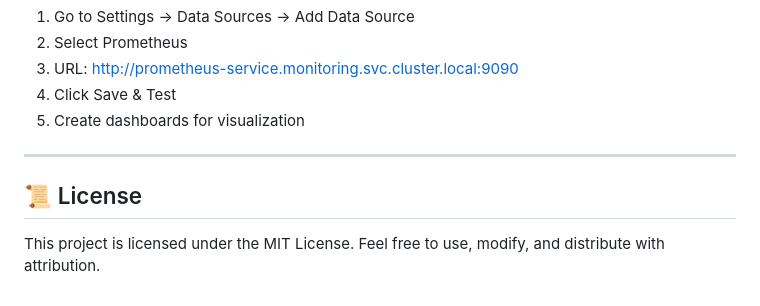
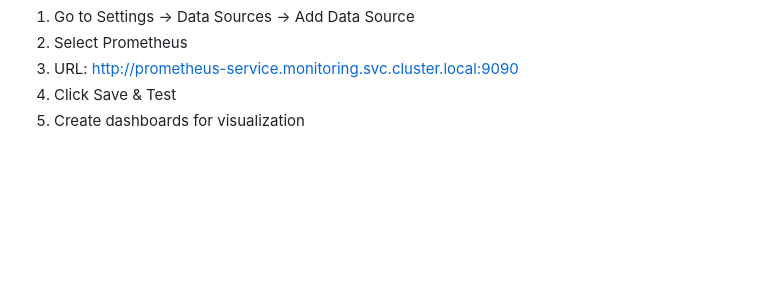
Before and after one commit to heyiamantara/flipkart-product-recommendation-llmops, a Markdown page: README.md, the part around the change. Rendered like a GitHub page; blank space fills up the shorter version.

Commit message:
Update README.md
Removed license section from README.

```diff
--- a/README.md
+++ b/README.md
@@ -282,10 +282,3 @@ Configure Grafana:
 3. URL: http://prometheus-service.monitoring.svc.cluster.local:9090
 4. Click Save & Test
 5. Create dashboards for visualization
-
----
-
-## 📜 License
-
-This project is licensed under the MIT License.
-Feel free to use, modify, and distribute with attribution.
```
